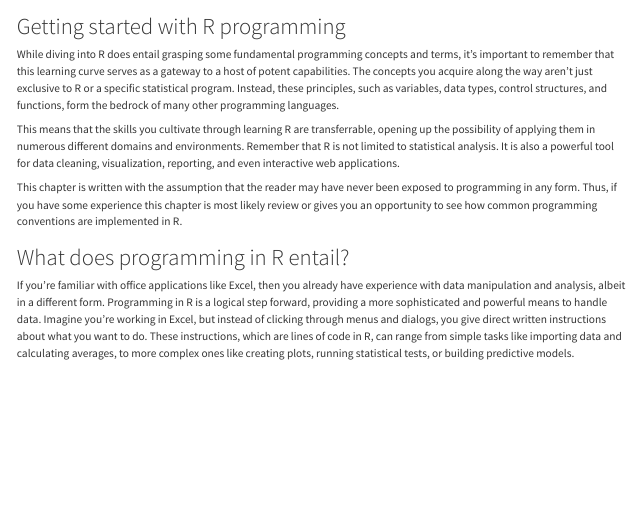
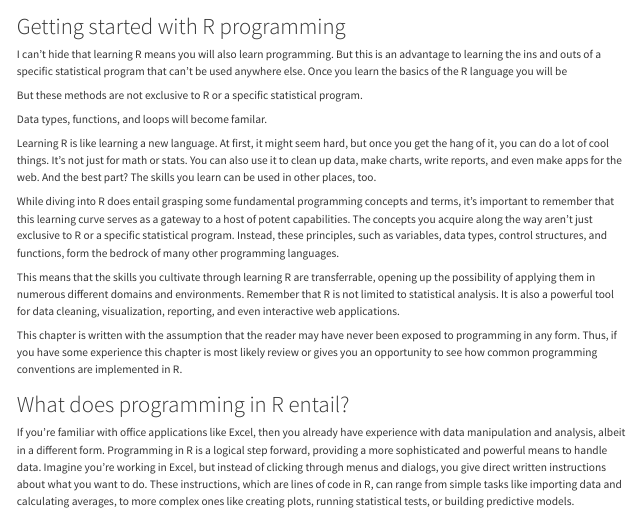
Before and after one commit to drpedapati/RforDoctors, a Quarto document (rprogramming.qmd): the page in a window 1100 px wide, from its top. Rendered offline with R 4.5, knitr and Pandoc in place of Quarto, with nearby package versions.

Commit message:
Add advantages of learning R as a programming language

```diff
--- a/rprogramming.qmd
+++ b/rprogramming.qmd
@@ -1,4 +1,17 @@
 # Getting started with R programming
+
+I can't hide that learning R means you will also learn programming. But this is an advantage to learning the ins and outs of a specific statistical program that can't be used anywhere else. Once you learn the basics of the R language you will be
+
+
+But these methods are not exclusive to R or a specific statistical program.
+
+
+Data types, functions, and loops will become familar.
+
+
+
+
+Learning R is like learning a new language. At first, it might seem hard, but once you get the hang of it, you can do a lot of cool things. It's not just for math or stats. You can also use it to clean up data, make charts, write reports, and even make apps for the web. And the best part? The skills you learn can be used in other places, too.
 
 While diving into R does entail grasping some fundamental programming concepts and terms, it's important to remember that this learning curve serves as a gateway to a host of potent capabilities. The concepts you acquire along the way aren't just exclusive to R or a specific statistical program. Instead, these principles, such as variables, data types, control structures, and functions, form the bedrock of many other programming languages.
 
```
